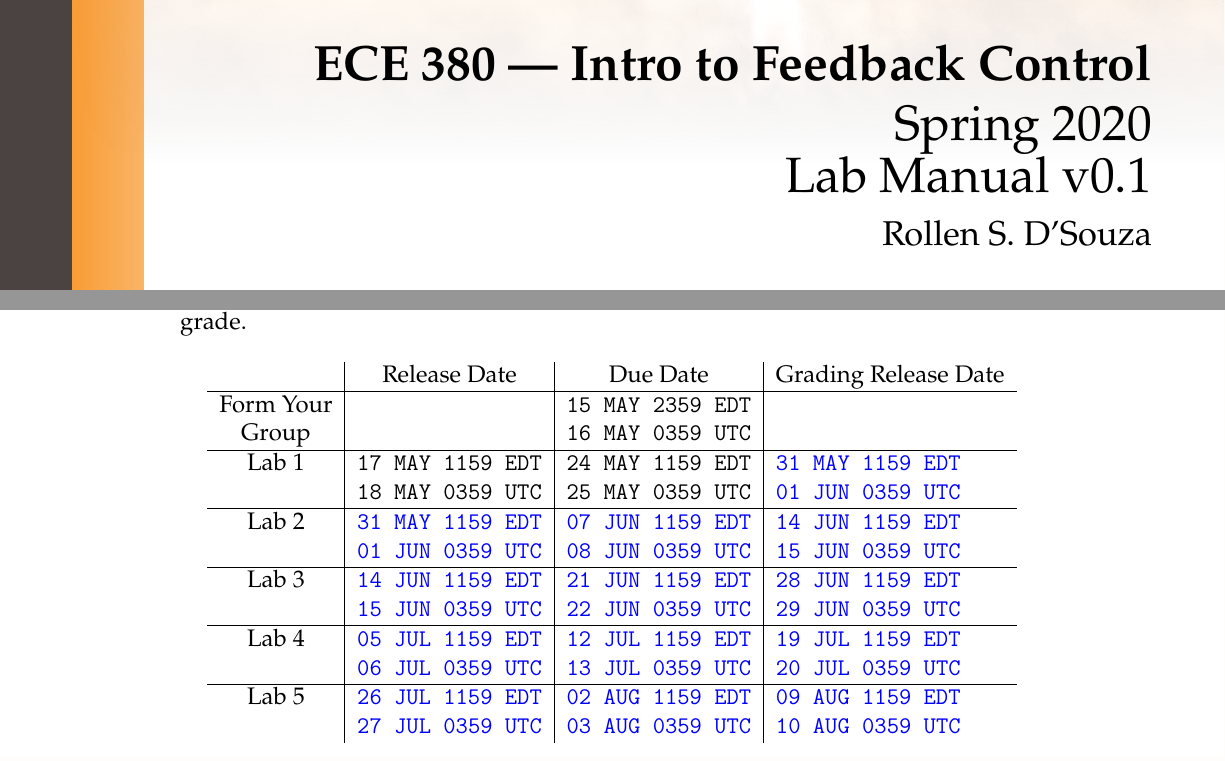
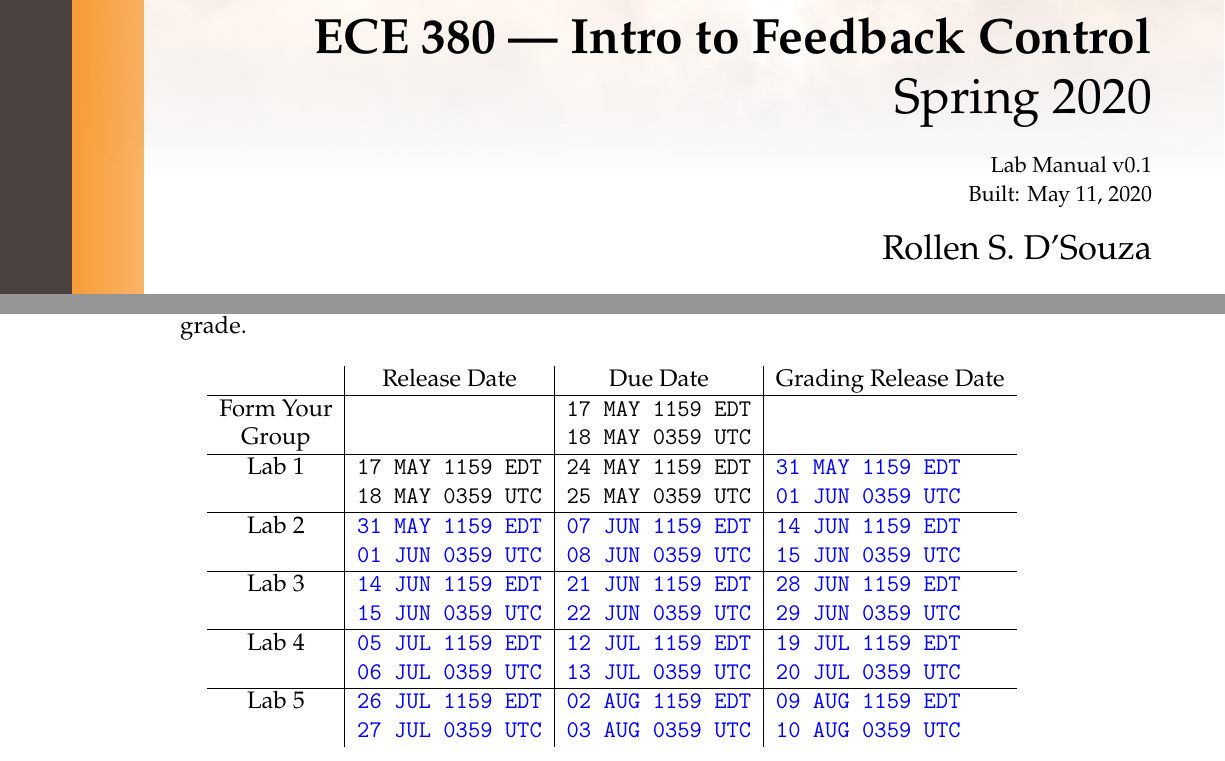
Before and after one commit to rollends/lab-manual-intro-control, a LaTeX book (ECE380-S2020-Lab-Manual.tex, which reads Introduction.tex): two parts of pages 1 and 9 of 43, joined at a grey line, cut so that both start at the same text. Compiled offline with XeLaTeX.

Commit message:
Changing Group Formation Deadline and Build date.

```diff
--- a/ECE380-S2020-Lab-Manual.tex
+++ b/ECE380-S2020-Lab-Manual.tex
@@ -214,7 +214,8 @@
   \rmfamily\HUGE\noindent
   \textbf{ECE 380 --- Intro to Feedback Control}\\
   Spring 2020\\
-  Lab Manual v0.1
+  {\small Lab Manual v0.1}\\
+  {\small Built: \today}
 }
 \end{flushright}
 \begin{flushright}
--- a/Introduction.tex
+++ b/Introduction.tex
@@ -241,11 +241,11 @@ lack of insight.
       & Release Date & Due Date & Grading Release Date\\ \hline
     Form Your
       &
-      & \texttt{15 MAY 2359 EDT}
+      & \texttt{17 MAY 1159 EDT}
       & \\
     Group
       &
-      & \texttt{16 MAY 0359 UTC}
+      & \texttt{18 MAY 0359 UTC}
       & \\ \hline
     Lab 1
       & \texttt{17 MAY 1159 EDT}
```
